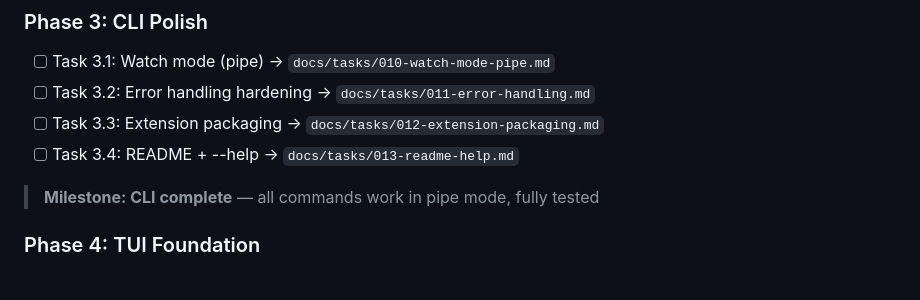
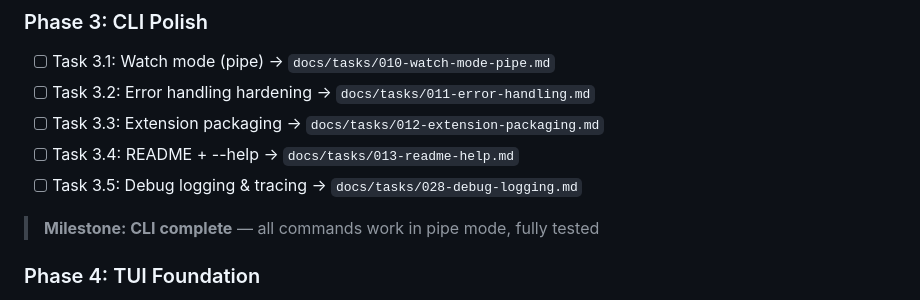
Before and after one commit to indrasvat/gh-ghent, a Markdown page: docs/PROGRESS.md, the part around the change. Drawn GitHub-style.

```diff
--- a/docs/PROGRESS.md
+++ b/docs/PROGRESS.md
@@ -43,6 +43,7 @@
 - [ ] Task 3.2: Error handling hardening → `docs/tasks/011-error-handling.md`
 - [ ] Task 3.3: Extension packaging → `docs/tasks/012-extension-packaging.md`
 - [ ] Task 3.4: README + --help → `docs/tasks/013-readme-help.md`
+- [ ] Task 3.5: Debug logging & tracing → `docs/tasks/028-debug-logging.md`
 
 > **Milestone: CLI complete** — all commands work in pipe mode, fully tested
 
```
Also changed, not shown: docs/tasks/028-debug-logging.md (added, +163 -0 lines).
